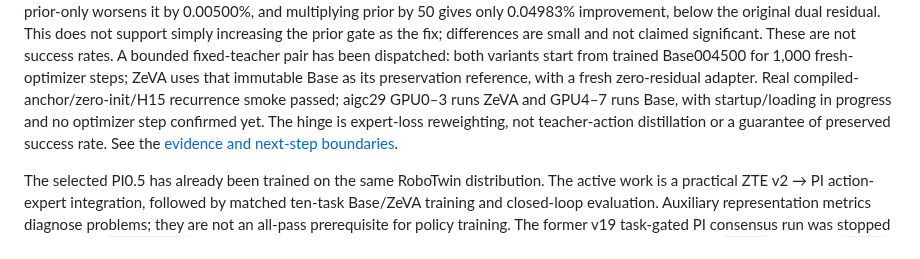
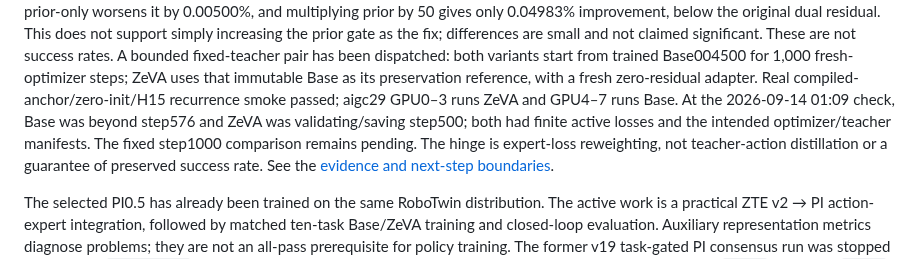
Before and after one commit to dsdfasfaac/zeva-vla, a Markdown page: README.md, the part around the change. Rendered like a GitHub page.

Commit message:
Record verified fixed-anchor pair training and actual optimizer contracts

```diff
--- a/README.md
+++ b/README.md
@@ -61,8 +61,10 @@ These are not success rates. A bounded fixed-teacher pair has been dispatched:
 both variants start from trained Base004500 for 1,000 fresh-optimizer steps;
 ZeVA uses that immutable Base as its preservation reference, with a fresh
 zero-residual adapter. Real compiled-anchor/zero-init/H15 recurrence smoke
-passed; aigc29 GPU0–3 runs ZeVA and GPU4–7 runs Base, with startup/loading in
-progress and no optimizer step confirmed yet. The hinge is expert-loss reweighting, not
+passed; aigc29 GPU0–3 runs ZeVA and GPU4–7 runs Base. At the 2026-09-14 01:09
+check, Base was beyond step576 and ZeVA was validating/saving step500;
+both had finite active losses and the intended optimizer/teacher manifests.
+The fixed step1000 comparison remains pending. The hinge is expert-loss reweighting, not
 teacher-action distillation or a guarantee of preserved success rate. See the
 [evidence and next-step boundaries](docs/ZTEV2_POST_EVAL_DIAGNOSIS_20260912.md).
 
```
Also changed, not shown: docs/ZEVA_ROBOTWIN_METHOD_CN.md (+2 -2 lines), docs/ZTEV2_POST_EVAL_DIAGNOSIS_20260912.md (+1 -1 lines).
